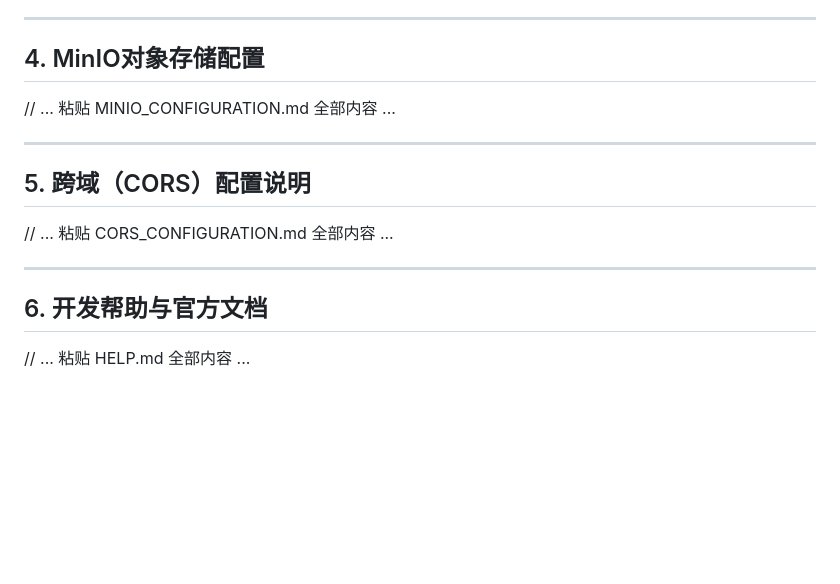
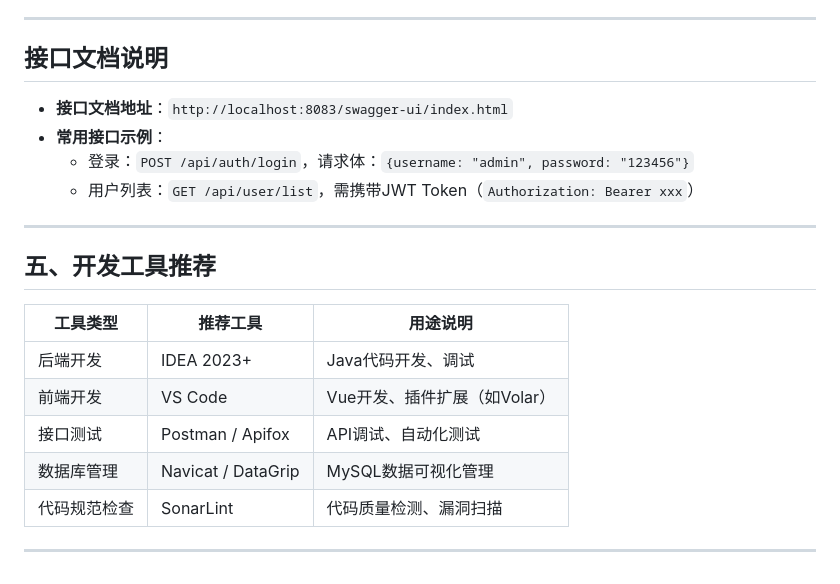
Before and after one commit to Jane80086/-, a Markdown page: README.md, the part around the change printed below. Drawn GitHub-style; blank space fills up the shorter version.

```diff
--- a/README.md
+++ b/README.md
@@ -126,15 +97,23 @@ course_manager/
 
 ---
 
-## 4. MinIO对象存储配置
-// ... 粘贴 MINIO_CONFIGURATION.md 全部内容 ...
+## 接口文档说明
+
+- **接口文档地址**：`http://localhost:8083/swagger-ui/index.html`
+- **常用接口示例**：
+  - 登录：`POST /api/auth/login`，请求体：`{username: "admin", password: "123456"}`
+  - 用户列表：`GET /api/user/list`，需携带JWT Token（`Authorization: Bearer xxx`）
 
 ---
 
-## 5. 跨域（CORS）配置说明
-// ... 粘贴 CORS_CONFIGURATION.md 全部内容 ...
+## 五、开发工具推荐
+
+| 工具类型       | 推荐工具                | 用途说明                          |
+|----------------|-------------------------|-----------------------------------|
+| 后端开发       | IDEA 2023+              | Java代码开发、调试                |
+| 前端开发       | VS Code                 | Vue开发、插件扩展（如Volar）      |
+| 接口测试       | Postman / Apifox        | API调试、自动化测试              |
+| 数据库管理     | Navicat / DataGrip      | MySQL数据可视化管理              |
+| 代码规范检查   | SonarLint               | 代码质量检测、漏洞扫描            |
 
 ---
-
-## 6. 开发帮助与官方文档
-// ... 粘贴 HELP.md 全部内容 ...
```
Also changed, not shown: other parts of README.md (+79 -108 lines).
